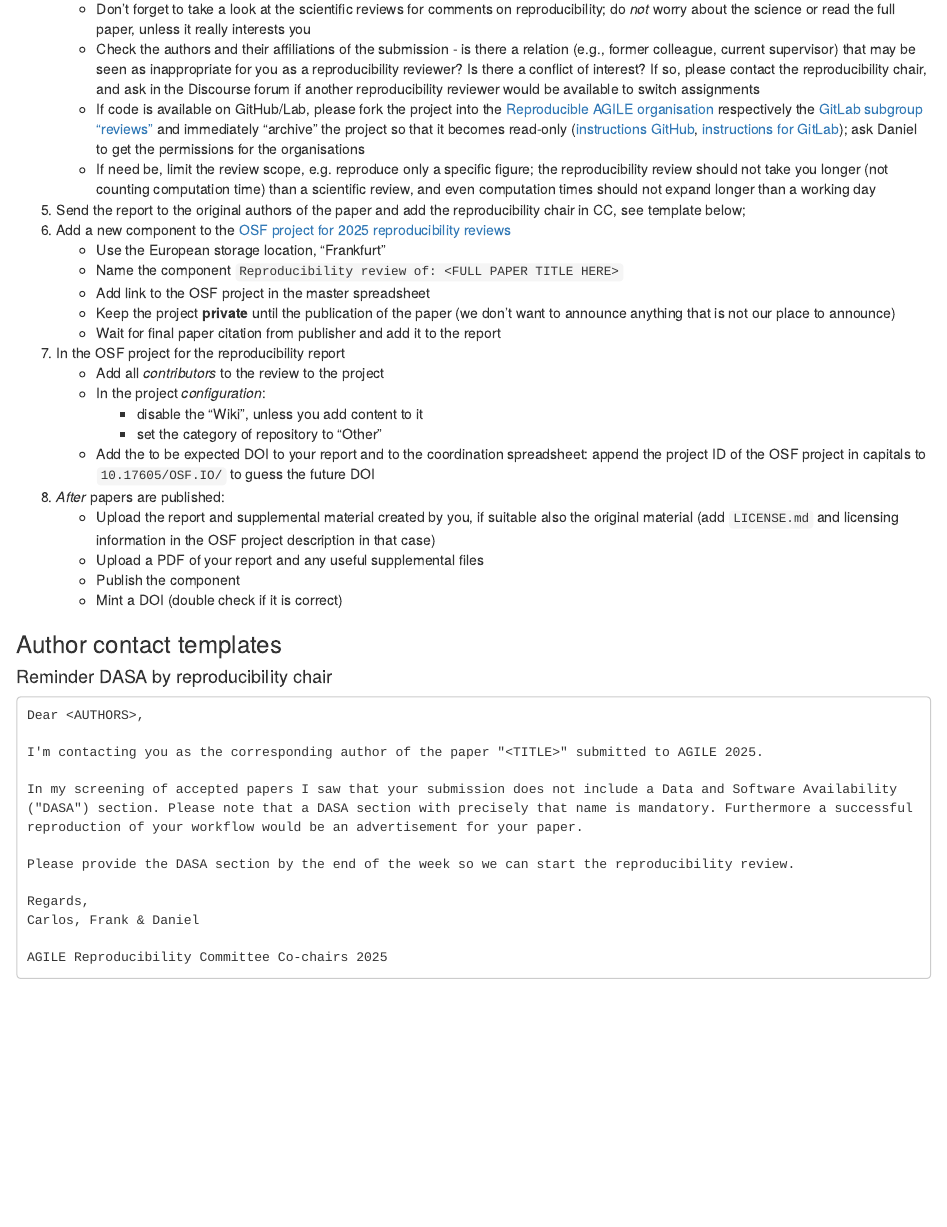
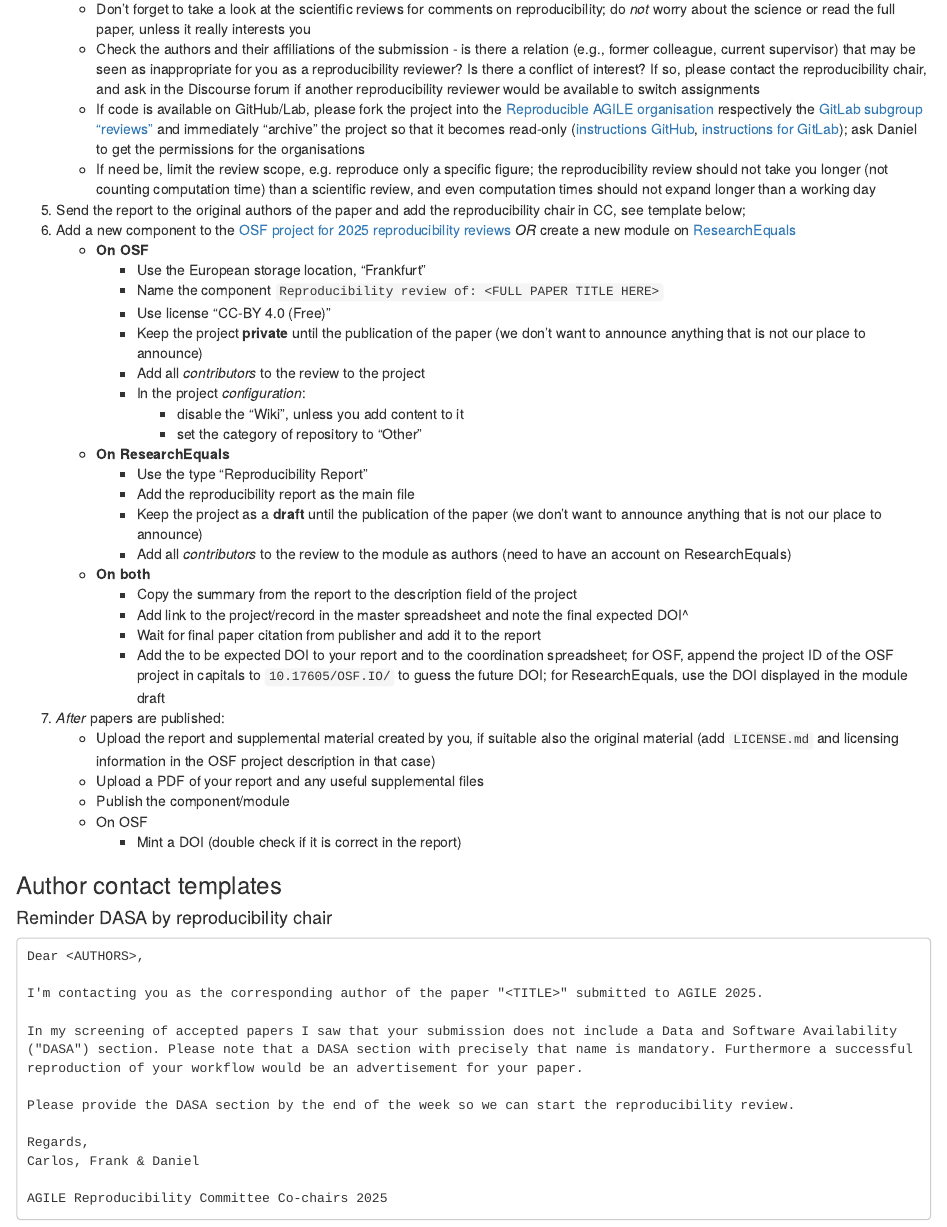
Before and after one commit to reproducible-agile/reviews-2025, an R Markdown document (agile-reproducibility-reviews.Rmd): the page in a window 1100 px wide, from 6000 px down. Rendered offline with R 4.5, knitr and Pandoc, with nearby package versions; some code elsewhere in the file could not run offline.

Commit message:
add ResearchEquals as publication option

```diff
--- a/agile-reproducibility-reviews.Rmd
+++ b/agile-reproducibility-reviews.Rmd
@@ -908,23 +908,32 @@ if(params$private_info) {
     - If code is available on GitHub/Lab, please fork the project into the [Reproducible AGILE organisation](https://github.com/reproducible-agile/) respectively the [GitLab subgroup "reviews"](https://gitlab.com/reproducible-agile/reviews) and immediately "archive" the project so that it becomes read-only ([instructions GitHub](https://docs.github.com/en/github/creating-cloning-and-archiving-repositories/about-archiving-repositories), [instructions for GitLab](https://docs.gitlab.com/ee/user/project/settings/#archiving-a-project)); ask Daniel to get the permissions for the organisations
     - If need be, limit the review scope, e.g. reproduce only a specific figure; the reproducibility review should not take you longer (not counting computation time) than a scientific review, and even computation times should not expand longer than a working day
 5. Send the report to the original authors of the paper and add the reproducibility chair in CC, see template below;
-7. Add a new component to the [OSF project for 2025 reproducibility reviews](https://osf.io/t8qw5/)
-    - Use the European storage location, "Frankfurt"
-    - Name the component `Reproducibility review of: <FULL PAPER TITLE HERE>`
-    - Add link to the OSF project in the master spreadsheet
-    - Keep the project **private** until the publication of the paper (we don't want to announce anything that is not our place to announce)
-    - Wait for final paper citation from publisher and add it to the report
-7. In the OSF project for the reproducibility report
-    - Add all _contributors_ to the review to the project
-    - In the project _configuration_:
-        - disable the "Wiki", unless you add content to it
-        - set the category of repository to "Other"
-    - Add the to be expected DOI to your report and to the coordination spreadsheet: append the project ID of the OSF project in capitals to `10.17605/OSF.IO/` to guess the future DOI
+7. Add a new component to the [OSF project for 2025 reproducibility reviews](https://osf.io/t8qw5/) *OR* create a new module on [ResearchEquals](https://www.researchequals.com)
+    - **On OSF**
+        - Use the European storage location, "Frankfurt"
+        - Name the component `Reproducibility review of: <FULL PAPER TITLE HERE>`
+        - Use license "CC-BY 4.0 (Free)"
+        - Keep the project **private** until the publication of the paper (we don't want to announce anything that is not our place to announce)
+        - Add all _contributors_ to the review to the project
+        - In the project _configuration_:
+            - disable the "Wiki", unless you add content to it
+            - set the category of repository to "Other"
+    - **On ResearchEquals**
+        - Use the type "Reproducibility Report"
+        - Add the reproducibility report as the main file
+        - Keep the project as a **draft** until the publication of the paper (we don't want to announce anything that is not our place to announce)
+        - Add all _contributors_ to the review to the module as authors (need to have an account on ResearchEquals)
+    - **On both**
+        - Copy the summary from the report to the description field of the project
+        - Add link to the project/record in the master spreadsheet and note the final expected DOI^
+        - Wait for final paper citation from publisher and add it to the report
+        - Add the to be expected DOI to your report and to the coordination spreadsheet; for OSF, append the project ID of the OSF project in capitals to `10.17605/OSF.IO/` to guess the future DOI; for ResearchEquals, use the DOI displayed in the module draft
 8. _After_ papers are published:
     - Upload the report and supplemental material created by you, if suitable also the original material (add `LICENSE.md` and licensing information in the OSF project description in that case)
     - Upload a PDF of your report and any useful supplemental files
-    - Publish the component
-    - Mint a DOI (double check if it is correct)
+    - Publish the component/module
+    - On OSF
+        - Mint a DOI (double check if it is correct in the report)
 
 ### Author contact templates
 
```
